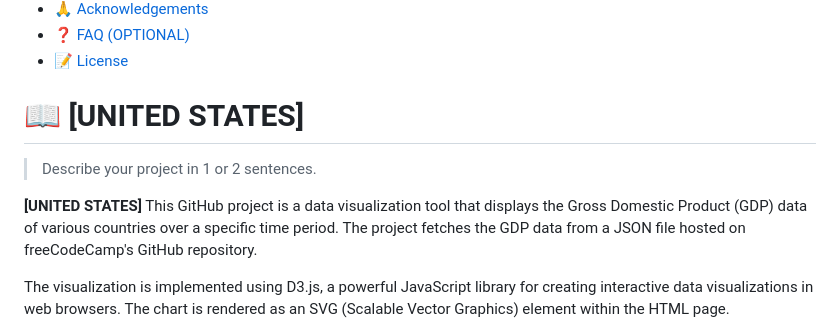
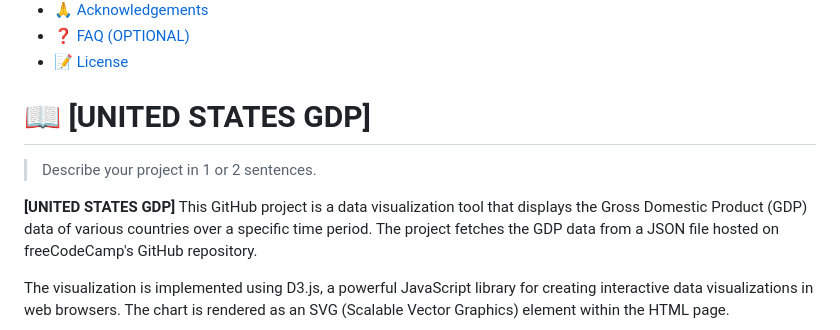
Before and after one commit to carreraprogrammer/Us-GDP, a Markdown page: README.md, the part around the change. Drawn GitHub-style.

```diff
--- a/README.md
+++ b/README.md
@@ -31,11 +31,11 @@
 
 <!-- PROJECT DESCRIPTION -->
 
-# 📖 [UNITED STATES] <a name="about-project"></a>
+# 📖 [UNITED STATES GDP] <a name="about-project"></a>
 
 > Describe your project in 1 or 2 sentences.
 
-**[UNITED STATES]** This GitHub project is a data visualization tool that displays the Gross Domestic Product (GDP) data of various countries over a specific time period. The project fetches the GDP data from a JSON file hosted on freeCodeCamp's GitHub repository.
+**[UNITED STATES GDP]** This GitHub project is a data visualization tool that displays the Gross Domestic Product (GDP) data of various countries over a specific time period. The project fetches the GDP data from a JSON file hosted on freeCodeCamp's GitHub repository.
 
 The visualization is implemented using D3.js, a powerful JavaScript library for creating interactive data visualizations in web browsers. The chart is rendered as an SVG (Scalable Vector Graphics) element within the HTML page.
 
```
